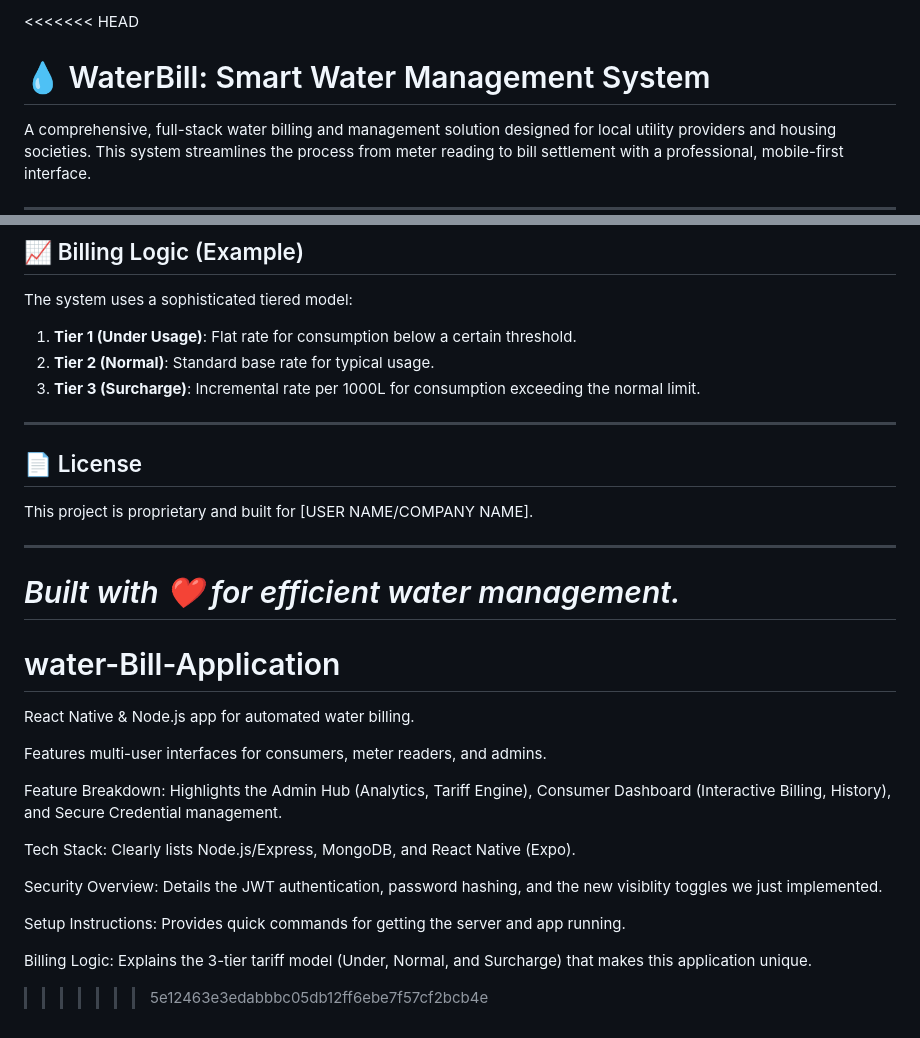
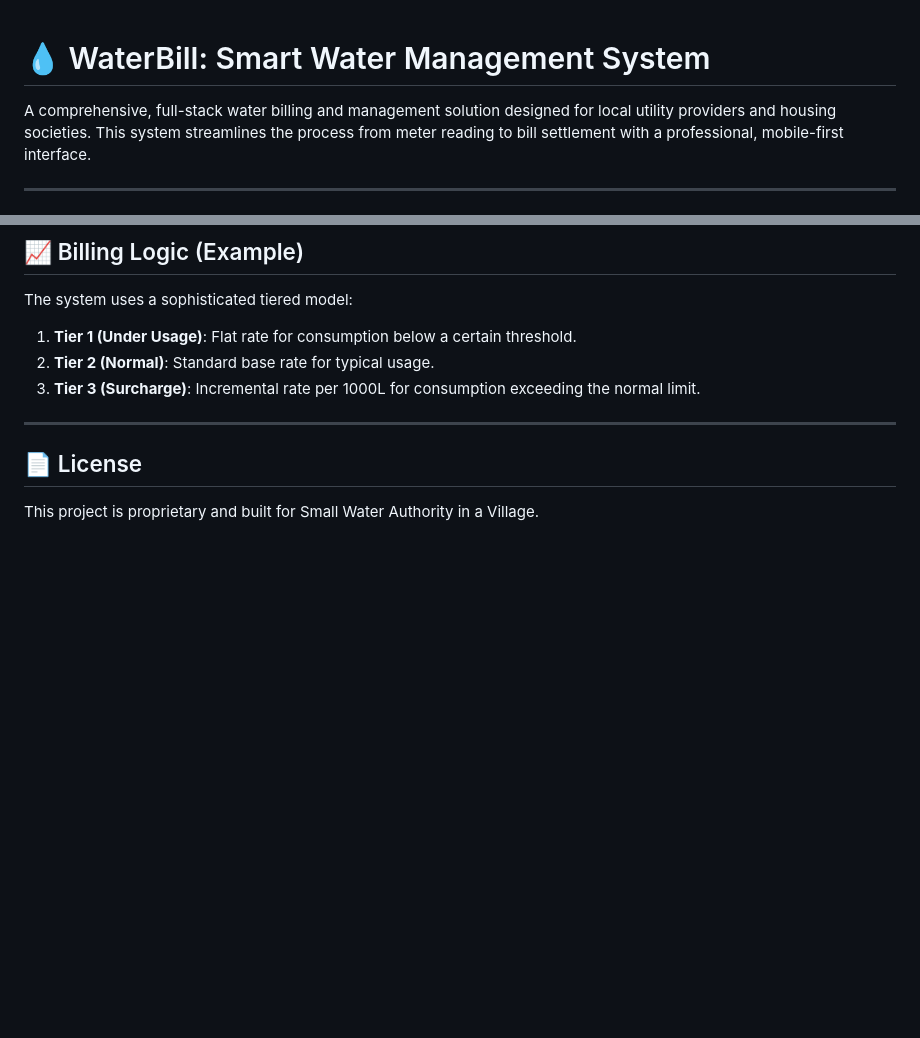
Before and after one commit to Adithyan408/water-Bill-Application, a Markdown page: README.md, 2 parts joined by grey strips. GitHub-like rendering; blank space fills up the shorter version.

Commit message:
Revise README with new project details and license
Updated project description and license information.

```diff
--- a/README.md
+++ b/README.md
@@ -1,4 +1,4 @@
-<<<<<<< HEAD
+
 # 💧 WaterBill: Smart Water Management System
 
 A comprehensive, full-stack water billing and management solution designed for local utility providers and housing societies. This system streamlines the process from meter reading to bill settlement with a professional, mobile-first interface.
@@ -84,23 +84,4 @@ The system uses a sophisticated tiered model:
 ---
 
 ## 📄 License
-This project is proprietary and built for [USER NAME/COMPANY NAME].
-
----
-*Built with ❤️ for efficient water management.*
-=======
-# water-Bill-Application
-React Native &amp; Node.js app for automated water billing.
-
-Features multi-user interfaces for consumers, meter readers, and admins.
-
-Feature Breakdown: Highlights the Admin Hub (Analytics, Tariff Engine), Consumer Dashboard (Interactive Billing, History), and Secure Credential management.
-
-Tech Stack: Clearly lists Node.js/Express, MongoDB, and React Native (Expo).
-
-Security Overview: Details the JWT authentication, password hashing, and the new visiblity toggles we just implemented.
-
-Setup Instructions: Provides quick commands for getting the server and app running.
-
-Billing Logic: Explains the 3-tier tariff model (Under, Normal, and Surcharge) that makes this application unique.
->>>>>>> 5e12463e3edabbbc05db12ff6ebe7f57cf2bcb4e
+This project is proprietary and built for Small Water Authority in a Village.
```
